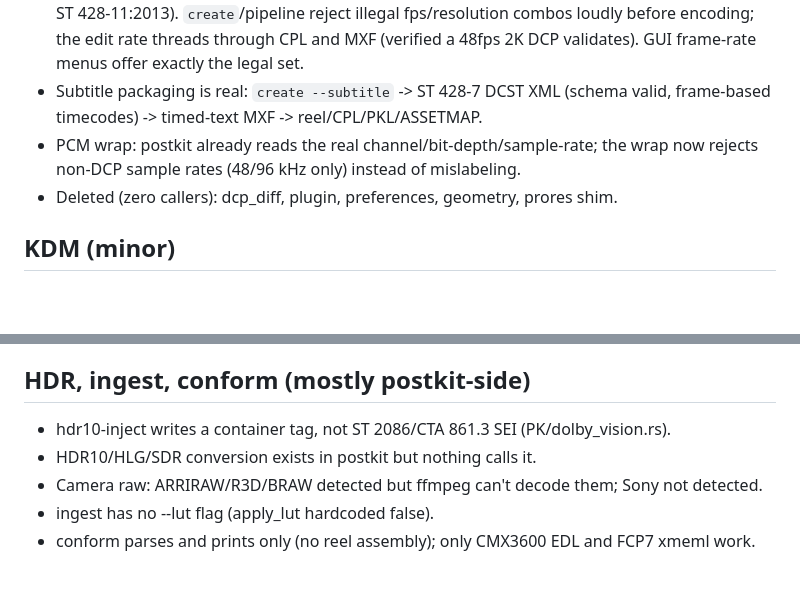
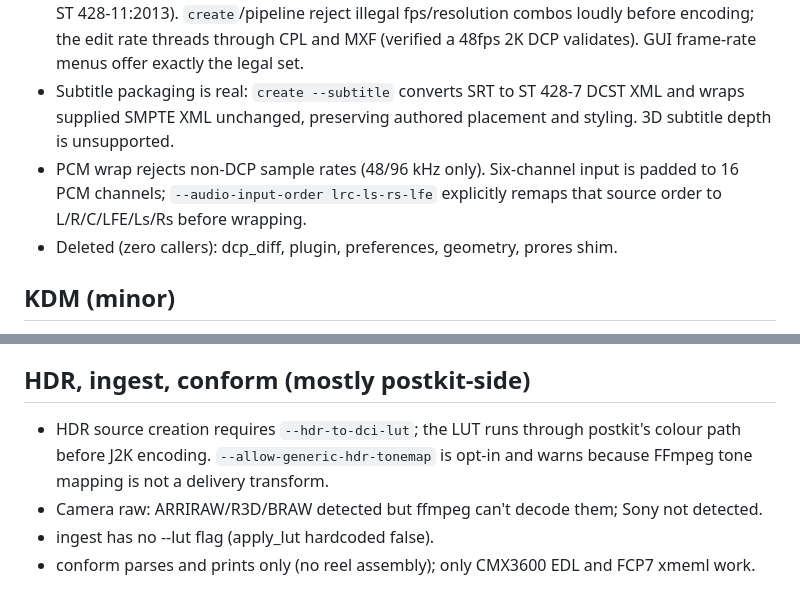
Before and after one commit to PostPerfection/dcpwizard, a Markdown page: DESIGN_TODO.md, 2 parts joined by grey strips. Rendered like a GitHub page; blank space fills up the shorter version.

```diff
--- a/DESIGN_TODO.md
+++ b/DESIGN_TODO.md
@@ -99,10 +99,12 @@ Done in the earlier pass:
   HFR addendum / SMPTE ST 428-11:2013). `create`/pipeline reject illegal fps/resolution
   combos loudly before encoding; the edit rate threads through CPL and MXF (verified
   a 48fps 2K DCP validates). GUI frame-rate menus offer exactly the legal set.
-- Subtitle packaging is real: `create --subtitle` -> ST 428-7 DCST XML (schema
-  valid, frame-based timecodes) -> timed-text MXF -> reel/CPL/PKL/ASSETMAP.
-- PCM wrap: postkit already reads the real channel/bit-depth/sample-rate; the wrap
-  now rejects non-DCP sample rates (48/96 kHz only) instead of mislabeling.
+- Subtitle packaging is real: `create --subtitle` converts SRT to ST 428-7 DCST XML
+  and wraps supplied SMPTE XML unchanged, preserving authored placement and styling.
+  3D subtitle depth is unsupported.
+- PCM wrap rejects non-DCP sample rates (48/96 kHz only). Six-channel input is
+  padded to 16 PCM channels; `--audio-input-order lrc-ls-rs-lfe` explicitly remaps
+  that source order to L/R/C/LFE/Ls/Rs before wrapping.
 - Deleted (zero callers): dcp_diff, plugin, preferences, geometry, prores shim.
 
 ## KDM (minor)
@@ -144,8 +146,9 @@ before production use.
 
 ## HDR, ingest, conform (mostly postkit-side)
 
-- hdr10-inject writes a container tag, not ST 2086/CTA 861.3 SEI (PK/dolby_vision.rs).
-- HDR10/HLG/SDR conversion exists in postkit but nothing calls it.
+- HDR source creation requires `--hdr-to-dci-lut`; the LUT runs through postkit's
+  colour path before J2K encoding. `--allow-generic-hdr-tonemap` is opt-in and warns
+  because FFmpeg tone mapping is not a delivery transform.
 - Camera raw: ARRIRAW/R3D/BRAW detected but ffmpeg can't decode them; Sony not detected.
 - ingest has no --lut flag (apply_lut hardcoded false).
 - conform parses and prints only (no reel assembly); only CMX3600 EDL and FCP7 xmeml work.
```
Also changed, not shown: DESIGN.md (+5 -4 lines).
